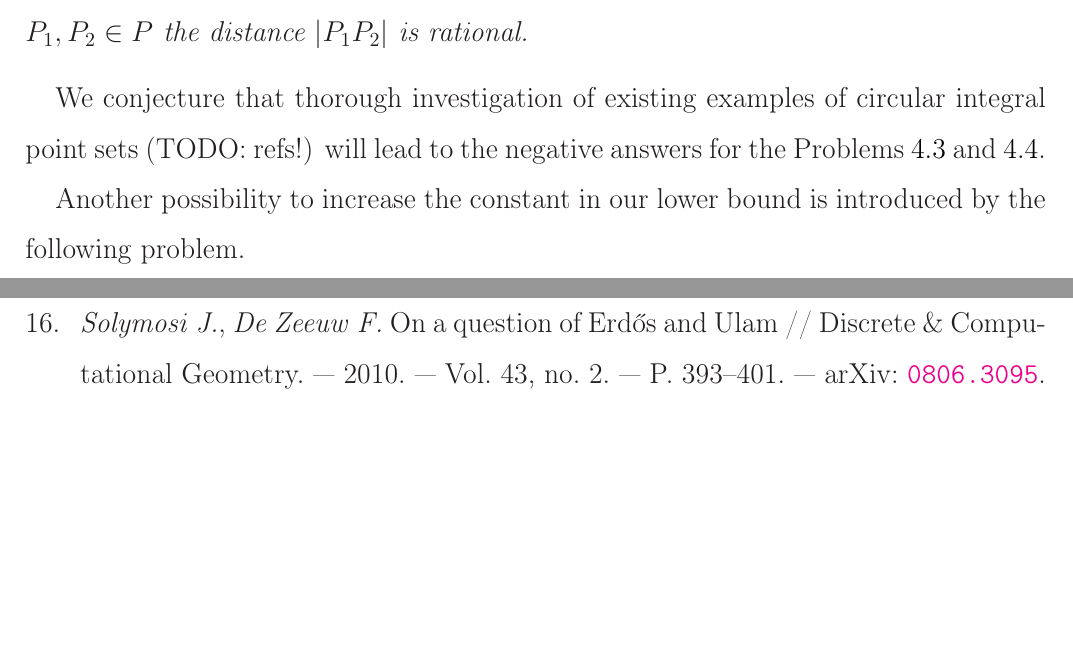
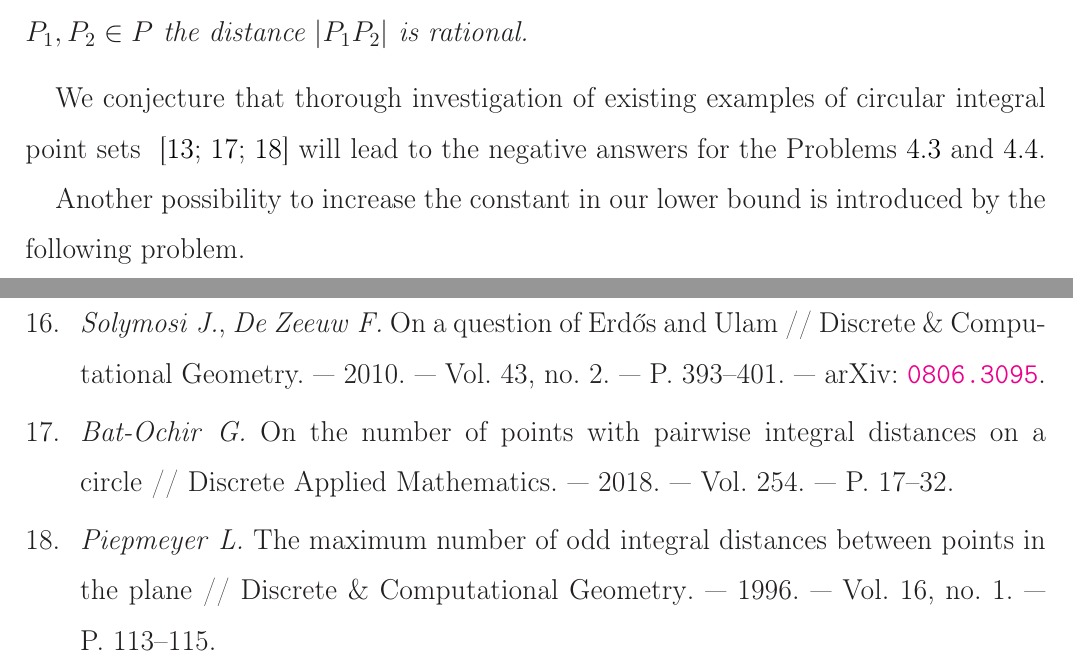
Before and after one commit to nickkolok/sct-statya, a LaTeX document (pps-linear-bound/pps-linear-lower-bound.tex): two parts of pages 13 and 17 of 17, joined at a grey line, cut so that both start at the same text, the shorter picture padded with empty space. Compiled offline with LaTeX, dvips and Ghostscript.

Commit message:
Refs for circular sets

```diff
--- a/pps-linear-bound/pps-linear-lower-bound.tex
+++ b/pps-linear-bound/pps-linear-lower-bound.tex
@@ -824,7 +824,7 @@ which can be proved by an application of inversion~\cite{solymosi2010question}.
 	the distance $|P_1 P_2|$ is rational.
 \end{theorem}
 We conjecture that thorough investigation of existing examples of circular integral point sets
-(TODO: refs!)
+~\cite{bat2018number,harborth1993upper,piepmeyer1996maximum}
 will lead to the negative answers for the
 Problems~\ref{prb:square_side_length_and_diameter_power} and~\ref{prb:square_side_length_and_diameter_linear}.
 
```
